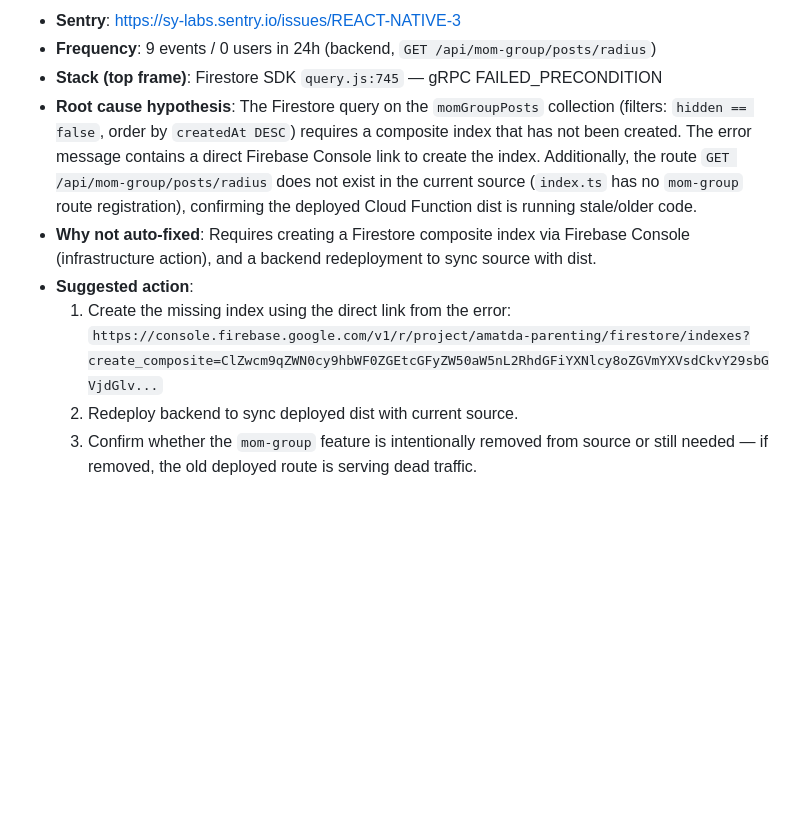
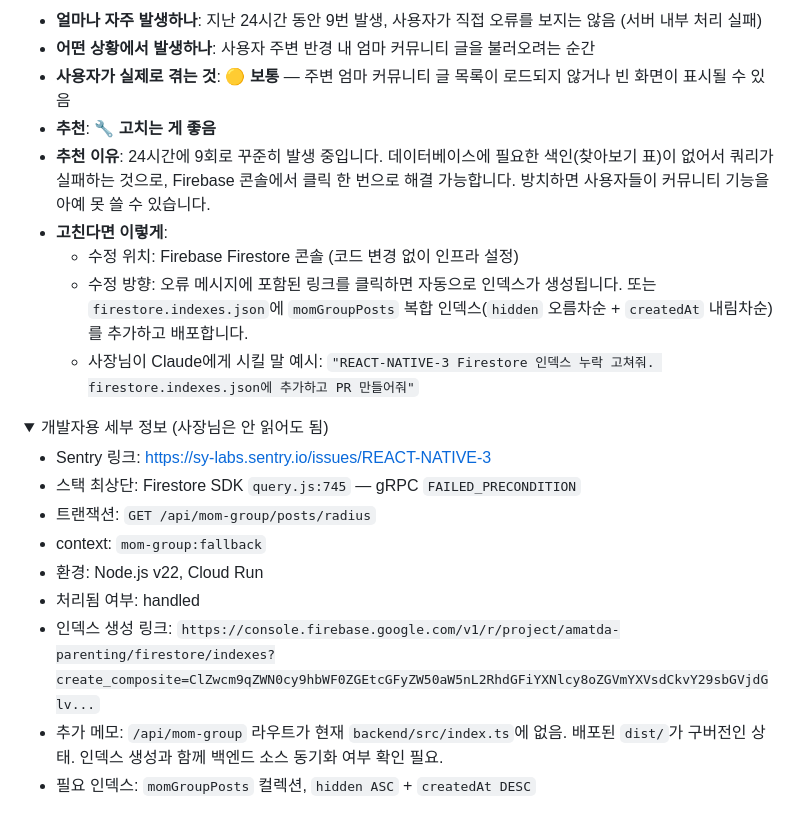
Before and after one commit to syh9912-cyber/amatda, a Markdown page: reports/sentry/2026-05-04.md, the part around one of its changes. GitHub-like rendering; folded sections open; blank space fills up the shorter version.

Commit message:
chore(sentry): 앱 오류 일일 리포트 2026-05-04 (4건 검토, 자동수정 1건, 판단필요 2건)
https://claude.ai/code/session_01QLmNpaQhJ17832km6NwkNZ

```diff
--- a/reports/sentry/2026-05-04.md
+++ b/reports/sentry/2026-05-04.md
@@ -41,10 +52,24 @@ _None — all issues require human action._
 
-- **Sentry**: https://sy-labs.sentry.io/issues/REACT-NATIVE-3
-- **Frequency**: 9 events / 0 users in 24h (backend, `GET /api/mom-group/posts/radius`)
-- **Stack (top frame)**: Firestore SDK `query.js:745` — gRPC FAILED_PRECONDITION
-- **Root cause hypothesis**: The Firestore query on the `momGroupPosts` collection (filters: `hidden == false`, order by `createdAt DESC`) requires a composite index that has not been created. The error message contains a direct Firebase Console link to create the index. Additionally, the route `GET /api/mom-group/posts/radius` does not exist in the current source (`index.ts` has no `mom-group` route registration), confirming the deployed Cloud Function dist is running stale/older code.
-- **Why not auto-fixed**: Requires creating a Firestore composite index via Firebase Console (infrastructure action), and a backend redeployment to sync source with dist.
-- **Suggested action**:
-  1. Create the missing index using the direct link from the error: `https://console.firebase.google.com/v1/r/project/amatda-parenting/firestore/indexes?create_composite=ClZwcm9qZWN0cy9hbWF0ZGEtcGFyZW50aW5nL2RhdGFiYXNlcy8oZGVmYXVsdCkvY29sbGVjdGlv...`
-  2. Redeploy backend to sync deployed dist with current source.
-  3. Confirm whether the `mom-group` feature is intentionally removed from source or still needed — if removed, the old deployed route is serving dead traffic.
+- **얼마나 자주 발생하나**: 지난 24시간 동안 9번 발생, 사용자가 직접 오류를 보지는 않음 (서버 내부 처리 실패)
+- **어떤 상황에서 발생하나**: 사용자 주변 반경 내 엄마 커뮤니티 글을 불러오려는 순간
+- **사용자가 실제로 겪는 것**: 🟡 **보통** — 주변 엄마 커뮤니티 글 목록이 로드되지 않거나 빈 화면이 표시될 수 있음
+- **추천**: 🔧 **고치는 게 좋음**
+- **추천 이유**: 24시간에 9회로 꾸준히 발생 중입니다. 데이터베이스에 필요한 색인(찾아보기 표)이 없어서 쿼리가 실패하는 것으로, Firebase 콘솔에서 클릭 한 번으로 해결 가능합니다. 방치하면 사용자들이 커뮤니티 기능을 아예 못 쓸 수 있습니다.
+- **고친다면 이렇게**:
+  - 수정 위치: Firebase Firestore 콘솔 (코드 변경 없이 인프라 설정)
+  - 수정 방향: 오류 메시지에 포함된 링크를 클릭하면 자동으로 인덱스가 생성됩니다. 또는 `firestore.indexes.json`에 `momGroupPosts` 복합 인덱스(`hidden` 오름차순 + `createdAt` 내림차순)를 추가하고 배포합니다.
+  - 사장님이 Claude에게 시킬 말 예시: `"REACT-NATIVE-3 Firestore 인덱스 누락 고쳐줘. firestore.indexes.json에 추가하고 PR 만들어줘"`
+
+<details>
+<summary>개발자용 세부 정보 (사장님은 안 읽어도 됨)</summary>
+
+- Sentry 링크: https://sy-labs.sentry.io/issues/REACT-NATIVE-3
+- 스택 최상단: Firestore SDK `query.js:745` — gRPC `FAILED_PRECONDITION`
+- 트랜잭션: `GET /api/mom-group/posts/radius`
+- context: `mom-group:fallback`
+- 환경: Node.js v22, Cloud Run
+- 처리됨 여부: handled
+- 인덱스 생성 링크: `https://console.firebase.google.com/v1/r/project/amatda-parenting/firestore/indexes?create_composite=ClZwcm9qZWN0cy9hbWF0ZGEtcGFyZW50aW5nL2RhdGFiYXNlcy8oZGVmYXVsdCkvY29sbGVjdGlv...`
+- 추가 메모: `/api/mom-group` 라우트가 현재 `backend/src/index.ts`에 없음. 배포된 `dist/`가 구버전인 상태. 인덱스 생성과 함께 백엔드 소스 동기화 여부 확인 필요.
+- 필요 인덱스: `momGroupPosts` 컬렉션, `hidden ASC` + `createdAt DESC`
+
```
Also changed, not shown: other parts of reports/sentry/2026-05-04.md (+40 -28 lines).
